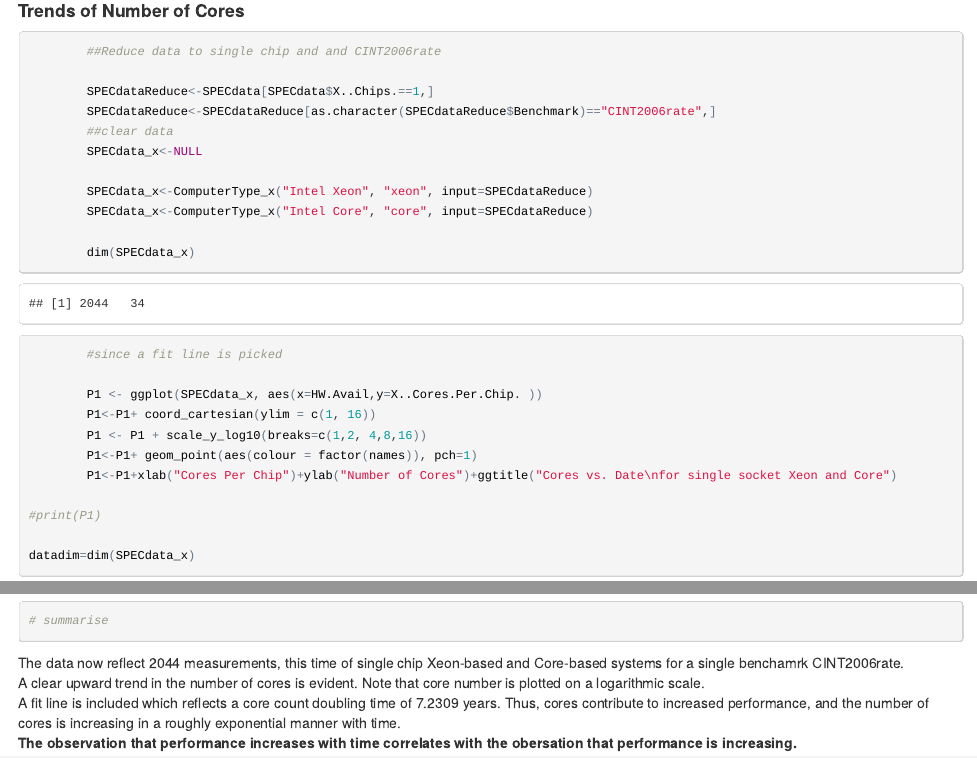
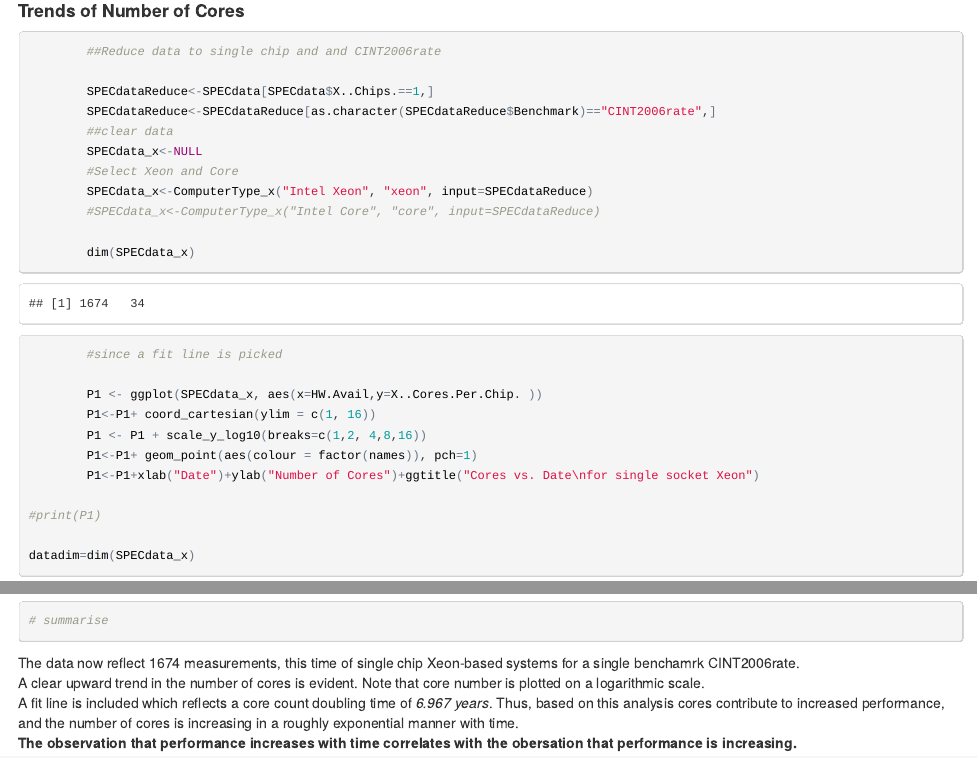
Before and after one commit to ww44ss/SPECint, an R Markdown document (SPECCPU2006.Rmd): the page in a window 1100 px wide, from 5970 px down, and a second part further down, joined at a grey line. The pictures show the output file SPECCPU2006.html that the author committed with the source, opened offline.

Commit message:
Update of some calculations

````diff
--- a/SPECCPU2006.Rmd
+++ b/SPECCPU2006.Rmd
@@ -212,9 +212,9 @@ As we expect, the data show that as core count increases, so does performance.
         SPECdataReduce<-SPECdataReduce[as.character(SPECdataReduce$Benchmark)=="CINT2006rate",]
         ##clear data
         SPECdata_x<-NULL
-
+        #Select Xeon and Core
         SPECdata_x<-ComputerType_x("Intel Xeon", "xeon", input=SPECdataReduce)
-        SPECdata_x<-ComputerType_x("Intel Core", "core", input=SPECdataReduce)
+        #SPECdata_x<-ComputerType_x("Intel Core", "core", input=SPECdataReduce)
 
         dim(SPECdata_x)
 
@@ -225,7 +225,7 @@ As we expect, the data show that as core count increases, so does performance.
         P1<-P1+ coord_cartesian(ylim = c(1, 16))
         P1 <- P1 + scale_y_log10(breaks=c(1,2, 4,8,16))
         P1<-P1+ geom_point(aes(colour = factor(names)), pch=1)
-        P1<-P1+xlab("Cores Per Chip")+ylab("Number of Cores")+ggtitle("Cores vs. Date\nfor single socket Xeon and Core")
+        P1<-P1+xlab("Date")+ylab("Number of Cores")+ggtitle("Cores vs. Date\nfor single socket Xeon")
 
 #print(P1)
 
@@ -278,9 +278,9 @@ datadim=dim(SPECdata_x)
 # summarise
 ```
 
-The data now reflect `r datadim[1]` measurements, this time of single chip Xeon-based and Core-based systems for a single benchamrk CINT2006rate.
+The data now reflect `r datadim[1]` measurements, this time of single chip Xeon-based systems for a single benchamrk CINT2006rate.
 A clear upward trend in the number of cores is evident. Note that core number is plotted on a logarithmic scale.
-A fit line is included which reflects a core count doubling time of `r taufit/365.` years. Thus, cores contribute to increased performance, and the number of cores is increasing in a roughly exponential manner with time.
+A fit line is included which reflects a core count doubling time of _`r taufit/365.` years_. Thus, based on this analysis cores contribute to increased performance, and the number of cores is increasing in a roughly exponential manner with time.
 __The observation that performance increases with time correlates with the obersation that performance is increasing.__
 
 ####The role of MHz
````
Also changed, not shown: SPECCPU2006.html, SPECCPU2006_files/figure-html/try_a_fit.png, SPECCPU2006.Rmd (2 more changed lines).
